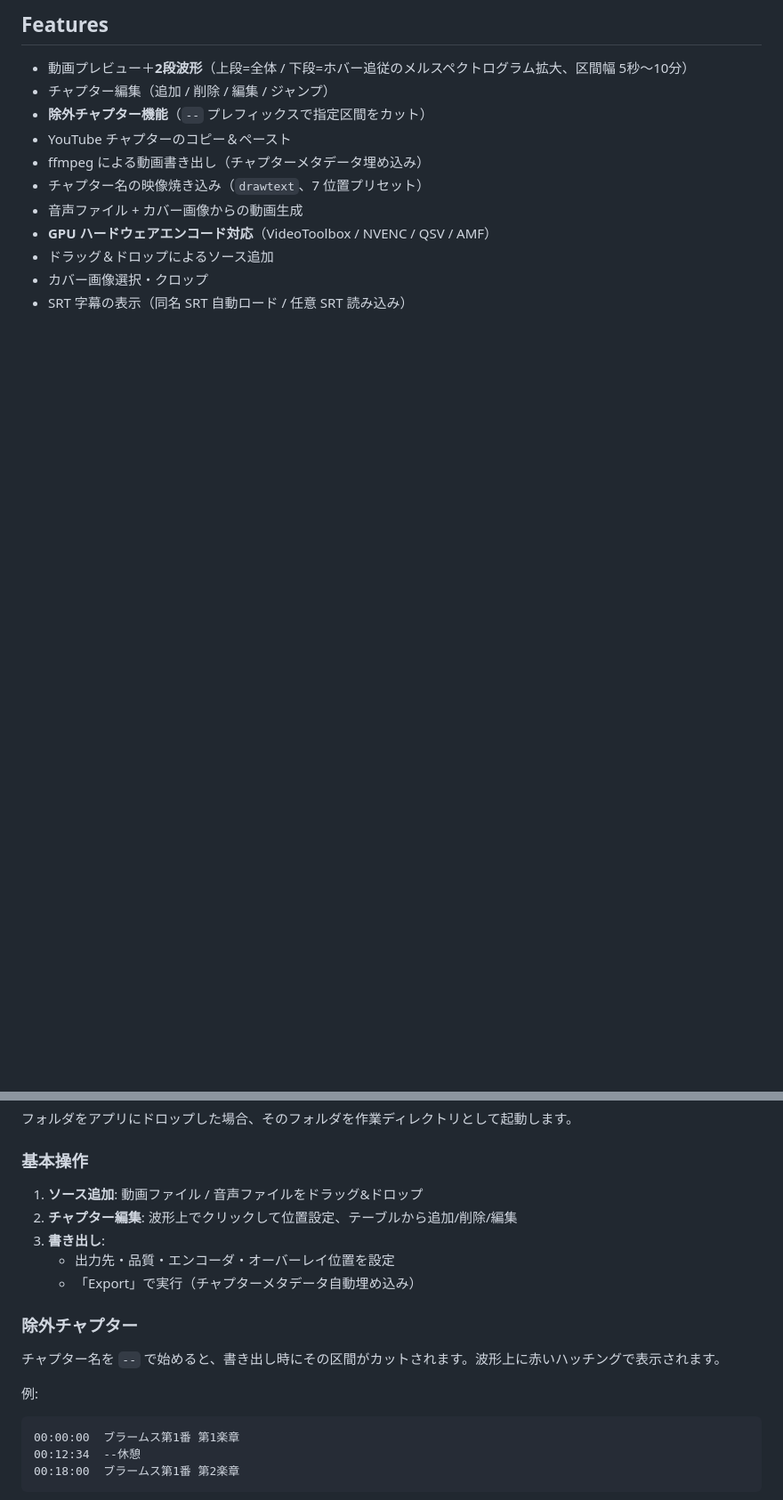
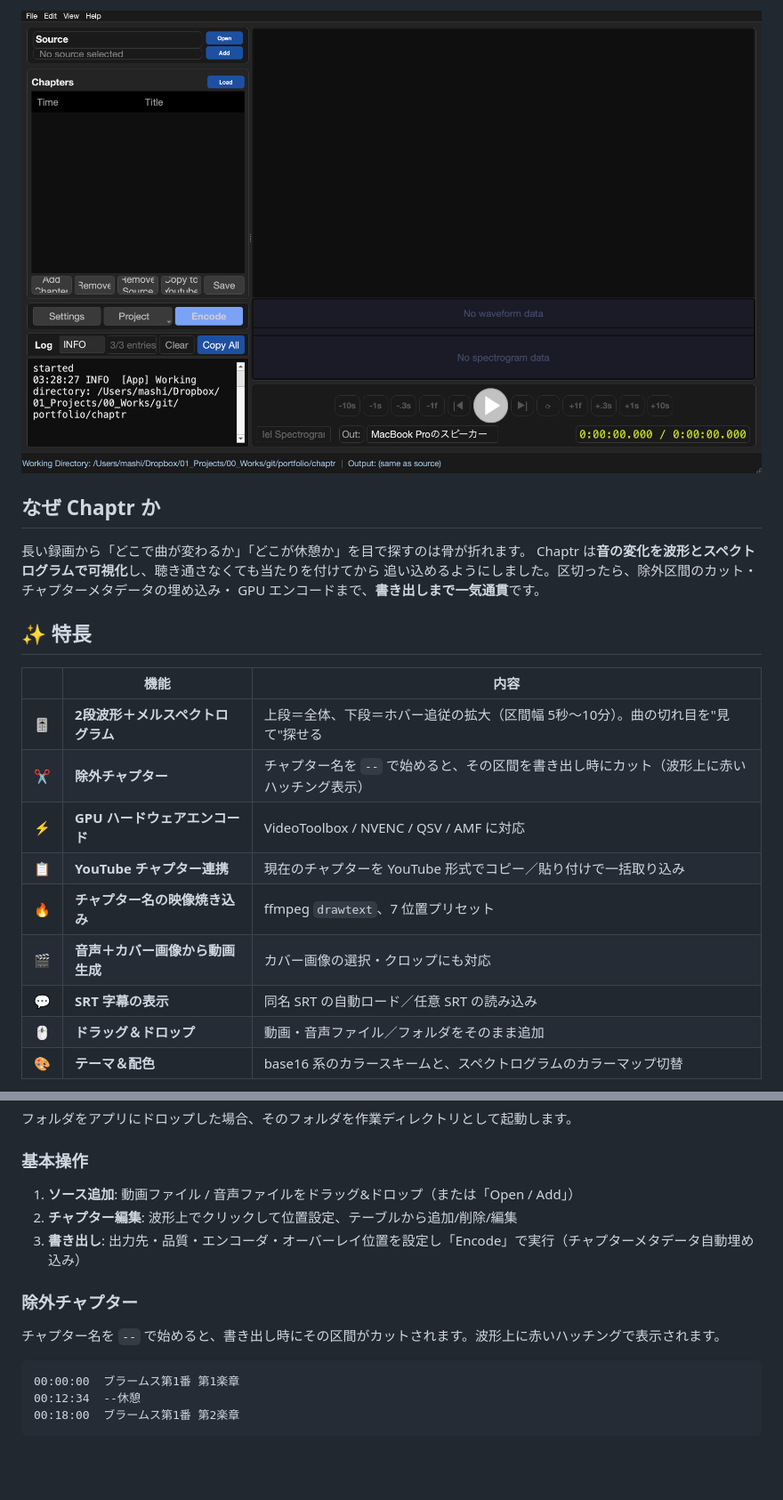
Before and after one commit to mashi727/chaptr, a Markdown page: README.md, 2 parts joined by grey strips. Shown at 89% size. GitHub-like rendering; pictures changed too: docs/images/startup.png (added); blank space fills up the shorter version.

````diff
--- a/README.md
+++ b/README.md
@@ -6,14 +15,26 @@
 
-## Features
+<img src="docs/images/startup.png" alt="Chaptr のメイン画面" width="860">
 
-- 動画プレビュー＋**2段波形**（上段=全体 / 下段=ホバー追従のメルスペクトログラム拡大、区間幅 5秒〜10分）
-- チャプター編集（追加 / 削除 / 編集 / ジャンプ）
-- **除外チャプター機能**（`--` プレフィックスで指定区間をカット）
-- YouTube チャプターのコピー＆ペースト
-- ffmpeg による動画書き出し（チャプターメタデータ埋め込み）
-- チャプター名の映像焼き込み（`drawtext`、7 位置プリセット）
-- 音声ファイル + カバー画像からの動画生成
-- **GPU ハードウェアエンコード対応**（VideoToolbox / NVENC / QSV / AMF）
-- ドラッグ＆ドロップによるソース追加
-- カバー画像選択・クロップ
-- SRT 字幕の表示（同名 SRT 自動ロード / 任意 SRT 読み込み）
+</div>
+
+## なぜ Chaptr か
+
+長い録画から「どこで曲が変わるか」「どこが休憩か」を目で探すのは骨が折れます。
+Chaptr は**音の変化を波形とスペクトログラムで可視化**し、聴き通さなくても当たりを付けてから
+追い込めるようにしました。区切ったら、除外区間のカット・チャプターメタデータの埋め込み・
+GPU エンコードまで、**書き出しまで一気通貫**です。
+
+## ✨ 特長
+
+| | 機能 | 内容 |
+|---|---|---|
+| 🎚 | **2段波形＋メルスペクトログラム** | 上段＝全体、下段＝ホバー追従の拡大（区間幅 5秒〜10分）。曲の切れ目を"見て"探せる |
+| ✂️ | **除外チャプター** | チャプター名を `--` で始めると、その区間を書き出し時にカット（波形上に赤いハッチング表示） |
+| ⚡ | **GPU ハードウェアエンコード** | VideoToolbox / NVENC / QSV / AMF に対応 |
+| 📋 | **YouTube チャプター連携** | 現在のチャプターを YouTube 形式でコピー／貼り付けで一括取り込み |
+| 🔥 | **チャプター名の映像焼き込み** | ffmpeg `drawtext`、7 位置プリセット |
+| 🎬 | **音声＋カバー画像から動画生成** | カバー画像の選択・クロップにも対応 |
+| 💬 | **SRT 字幕の表示** | 同名 SRT の自動ロード／任意 SRT の読み込み |
+| 🖱 | **ドラッグ＆ドロップ** | 動画・音声ファイル／フォルダをそのまま追加 |
+| 🎨 | **テーマ＆配色** | base16 系のカラースキームと、スペクトログラムのカラーマップ切替 |
+
@@ -65,17 +124,14 @@ chaptr ~/recordings/2026-05-17/   # 作業ディレクトリ指定
 
 ### 基本操作
 
-1. **ソース追加**: 動画ファイル / 音声ファイルをドラッグ&ドロップ
+1. **ソース追加**: 動画ファイル / 音声ファイルをドラッグ&ドロップ（または「Open / Add」）
 2. **チャプター編集**: 波形上でクリックして位置設定、テーブルから追加/削除/編集
-3. **書き出し**:
-   - 出力先・品質・エンコーダ・オーバーレイ位置を設定
-   - 「Export」で実行（チャプターメタデータ自動埋め込み）
+3. **書き出し**: 出力先・品質・エンコーダ・オーバーレイ位置を設定し「Encode」で実行（チャプターメタデータ自動埋め込み）
 
 ### 除外チャプター
 
 チャプター名を `--` で始めると、書き出し時にその区間がカットされます。波形上に赤いハッチングで表示されます。
 
-例:
 ```
 00:00:00  ブラームス第1番 第1楽章
 00:12:34  --休憩
````
Also changed, not shown: other parts of README.md (+55 -7 lines), docs/images/export-settings.png (added), docs/images/preferences.png (added).
